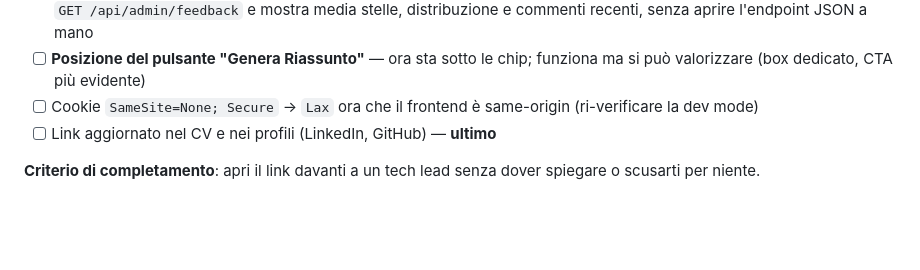
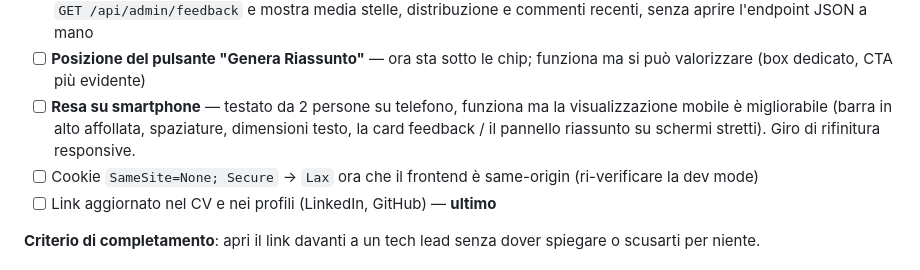
Before and after one commit to AzureKodo502/Rag-chatbot, a Markdown page: ROADMAP.md, the part around the change. Rendered like a GitHub page; blank space fills up the shorter version.

Commit message:
ROADMAP: add mobile UI polish to Fase 5
Tested on phone by 2 people — works, but the mobile layout needs a
responsive pass.

Co-Authored-By: Claude Sonnet 5 <noreply@anthropic.com>

```diff
--- a/ROADMAP.md
+++ b/ROADMAP.md
@@ -174,6 +174,10 @@ Il grosso del lavoro prima di mettere il link nel CV.
       commenti recenti, senza aprire l'endpoint JSON a mano
 - [ ] **Posizione del pulsante "Genera Riassunto"** — ora sta sotto le chip;
       funziona ma si può valorizzare (box dedicato, CTA più evidente)
+- [ ] **Resa su smartphone** — testato da 2 persone su telefono, funziona ma
+      la visualizzazione mobile è migliorabile (barra in alto affollata,
+      spaziature, dimensioni testo, la card feedback / il pannello riassunto
+      su schermi stretti). Giro di rifinitura responsive.
 - [ ] Cookie `SameSite=None; Secure` → `Lax` ora che il frontend è
       same-origin (ri-verificare la dev mode)
 - [ ] Link aggiornato nel CV e nei profili (LinkedIn, GitHub) — **ultimo**
```
